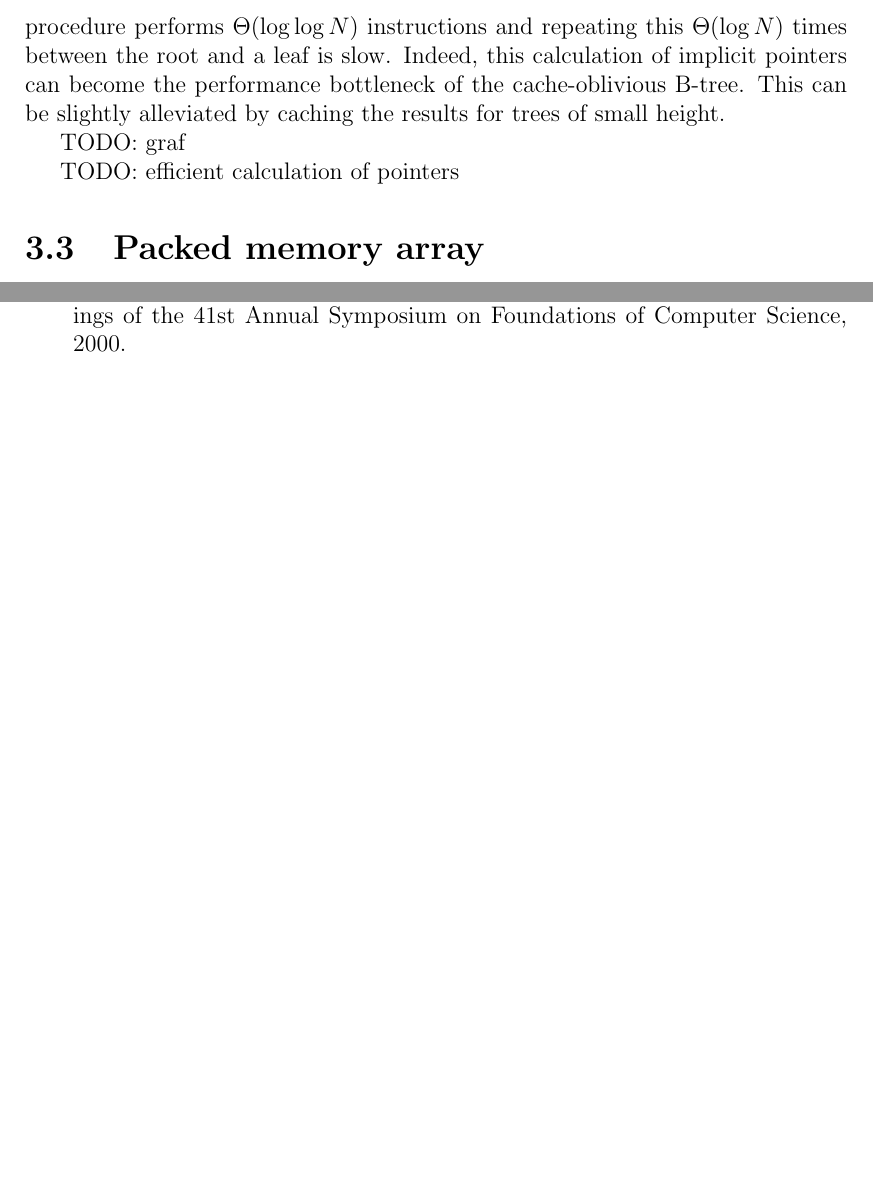
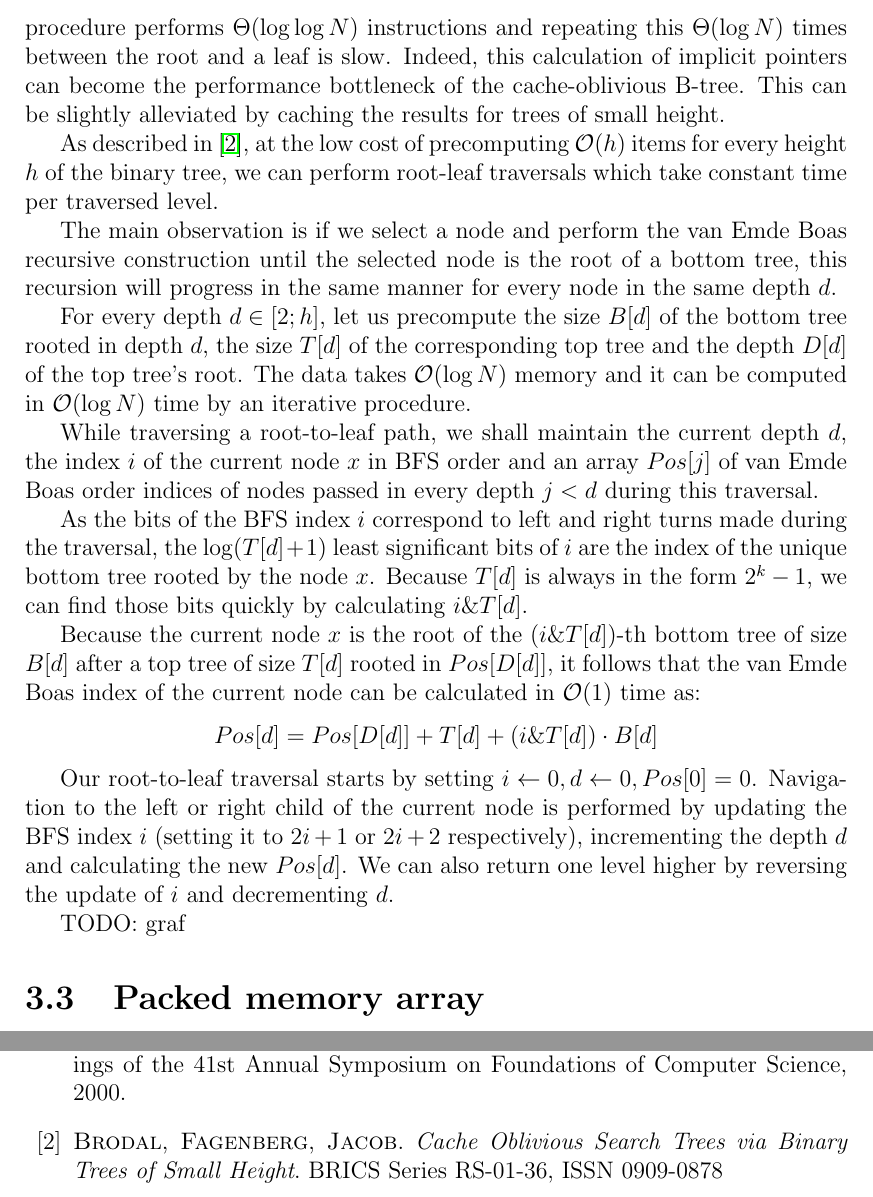
Before and after one commit to agentydragon/thesis, a LaTeX thesis (text/thesis.tex, which reads text/bibliography.tex, text/cob.tex): two parts of pages 13 and 16 of 19, joined at a grey line, cut so that both start at the same text, the shorter picture padded with empty space. Compiled offline with pdfLaTeX.

Commit message:
Describe efficient vEB pointer calc

```diff
--- a/text/bibliography.tex
+++ b/text/bibliography.tex
@@ -13,6 +15,13 @@
   Proceedings of the 41st Annual Symposium on
   Foundations of Computer Science, 2000.
 
+\bibitem{brodal01}
+  {\sc Brodal}, {\sc Fagenberg}, {\sc Jacob}.
+  \emph{Cache Oblivious Search Trees via Binary Trees of Small Height}.
+  BRICS Series RS-01-36,
+  ISSN 0909-0878
+  % TODO: URL
+
 %\bibitem{lamport94}
 %  {\sc Lamport,} Leslie.
 %  \emph{\LaTeX: A Document Preparation System}.
--- a/text/cob.tex
+++ b/text/cob.tex
@@ -263,9 +263,45 @@ bottleneck of the cache-oblivious B-tree.
 This can be slightly alleviated by caching the results for trees of small
 height.
 
+As described in \cite{brodal01}, at the low cost of precomputing $\O(h)$
+items for every height $h$ of the binary tree, we can perform root-leaf
+traversals which take constant time per traversed level.
+
+The main observation is if we select a node and perform the van Emde Boas
+recursive construction until the selected node is the root of a bottom tree,
+this recursion will progress in the same manner for every node in the same
+depth $d$.
+
+For every depth $d\in[2;h]$, let us precompute the size $B[d]$ of
+the bottom tree rooted in depth $d$, the size $T[d]$ of the corresponding
+top tree and the depth $D[d]$ of the top tree's root. The data takes $\O(\log
+N)$ memory and it can be computed in $\O(\log N)$ time by an iterative procedure.
+
+While traversing a root-to-leaf path, we shall maintain the current depth
+$d$, the index $i$ of the current node $x$ in BFS order and an array
+$Pos[j]$ of van Emde Boas order indices of nodes passed in every depth $j<d$
+during this traversal.
+
+As the bits of the BFS index $i$ correspond to left and right turns made during
+the traversal, the $\log(T[d]+1)$ least significant bits of $i$ are the
+index of the unique bottom tree rooted by the node $x$. Because $T[d]$ is
+always in the form $2^k-1$, we can find those bits quickly by calculating
+$i \& T[d]$.
+
+Because the current node $x$ is the root of the $(i \& T[d])$-th
+bottom tree of size $B[d]$ after a top tree of size $T[d]$ rooted in
+$Pos[D[d]]$, it follows that the van Emde Boas index of the current node can be
+calculated in $\O(1)$ time as:
+$$Pos[d]=Pos[D[d]] + T[d] + (i \& T[d]) \cdot B[d]$$
+
+Our root-to-leaf traversal starts by setting $i\gets 0, d\gets 0, Pos[0]=0$.
+Navigation to the left or right child of the current node is performed
+by updating the BFS index $i$ (setting it to $2i+1$ or $2i+2$ respectively),
+incrementing the depth $d$ and calculating the new $Pos[d]$.
+We can also return one level higher by reversing the update of $i$ and
+decrementing $d$.
+
 TODO: graf
-
-TODO: efficient calculation of pointers
 
 \section{Packed memory array}
 In this section we shall describe an auxilliary data structure which stores
```
Also changed, not shown: text/bibliography.tex (2 more changed lines).
